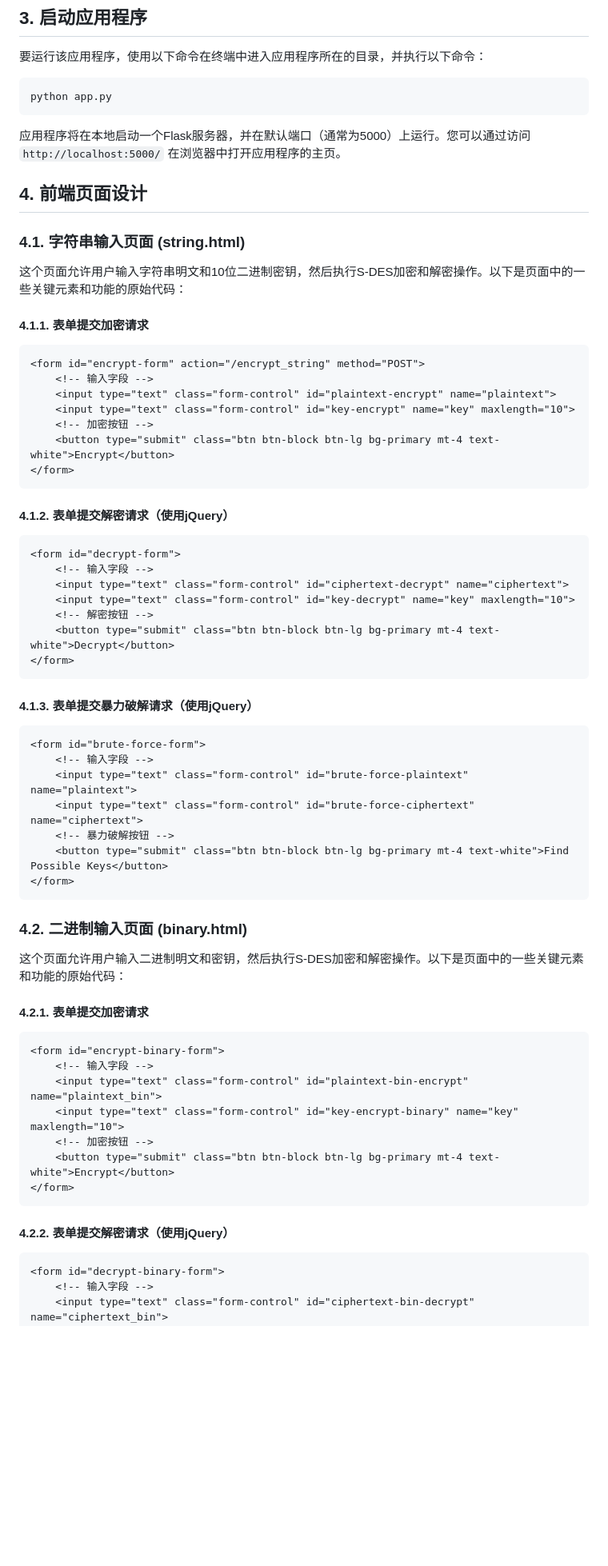
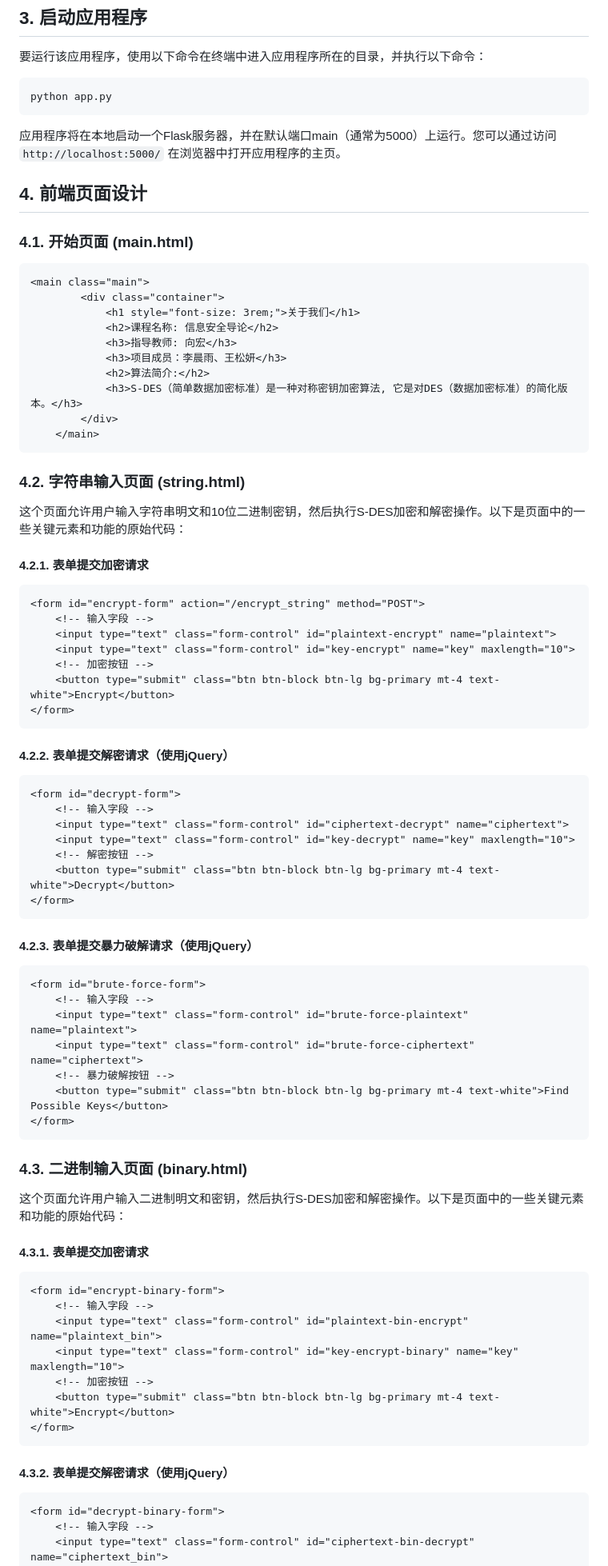
Before and after one commit to Wang-songyan/S-DES-, a Markdown page: README.md, the part around the change printed below. Shown: that part at 80% size. GitHub-like rendering; blank space fills up the shorter version.

````diff
--- a/README.md
+++ b/README.md
@@ -122,15 +130,28 @@ pip install Flask
 python app.py
 ```
 
-应用程序将在本地启动一个Flask服务器，并在默认端口（通常为5000）上运行。您可以通过访问 `http://localhost:5000/` 在浏览器中打开应用程序的主页。
+应用程序将在本地启动一个Flask服务器，并在默认端口main（通常为5000）上运行。您可以通过访问 `http://localhost:5000/` 在浏览器中打开应用程序的主页。
 
 ## 4. 前端页面设计
 
-### 4.1. 字符串输入页面 (string.html)
+### 4.1. 开始页面 (main.html)
+```html
+<main class="main">
+        <div class="container">
+            <h1 style="font-size: 3rem;">关于我们</h1>
+            <h2>课程名称: 信息安全导论</h2>
+            <h3>指导教师: 向宏</h3>
+            <h3>项目成员：李晨雨、王松妍</h3>
+            <h2>算法简介:</h2>
+            <h3>S-DES（简单数据加密标准）是一种对称密钥加密算法, 它是对DES（数据加密标准）的简化版本。</h3>
+        </div>
+    </main>
+```
+### 4.2. 字符串输入页面 (string.html)
 
 这个页面允许用户输入字符串明文和10位二进制密钥，然后执行S-DES加密和解密操作。以下是页面中的一些关键元素和功能的原始代码：
 
-#### 4.1.1. 表单提交加密请求
+#### 4.2.1. 表单提交加密请求
 
 ```html
 <form id="encrypt-form" action="/encrypt_string" method="POST">
@@ -142,7 +163,7 @@ python app.py
 </form>
 ```
 
-#### 4.1.2. 表单提交解密请求（使用jQuery）
+#### 4.2.2. 表单提交解密请求（使用jQuery）
 
 ```html
 <form id="decrypt-form">
@@ -154,7 +175,7 @@ python app.py
 </form>
 ```
 
-#### 4.1.3. 表单提交暴力破解请求（使用jQuery）
+#### 4.2.3. 表单提交暴力破解请求（使用jQuery）
 
 ```html
 <form id="brute-force-form">
@@ -166,11 +187,11 @@ python app.py
 </form>
 ```
 
-### 4.2. 二进制输入页面 (binary.html)
+### 4.3. 二进制输入页面 (binary.html)
 
 这个页面允许用户输入二进制明文和密钥，然后执行S-DES加密和解密操作。以下是页面中的一些关键元素和功能的原始代码：
 
-#### 4.2.1. 表单提交加密请求
+#### 4.3.1. 表单提交加密请求
 
 ```html
 <form id="encrypt-binary-form">
@@ -182,7 +203,7 @@ python app.py
 </form>
 ```
 
-#### 4.2.2. 表单提交解密请求（使用jQuery）
+#### 4.3.2. 表单提交解密请求（使用jQuery）
 
 ```html
 <form id="decrypt-binary-form">
````
Also changed, not shown: other parts of README.md (+18 -3 lines).
